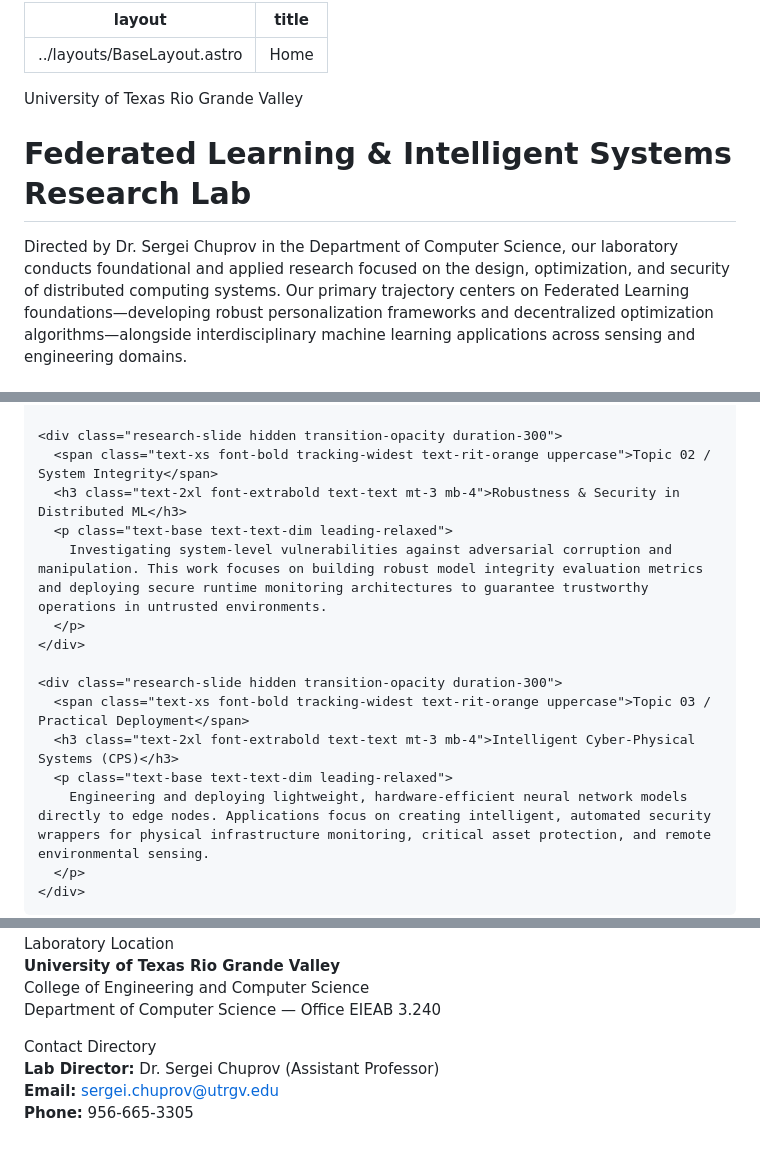
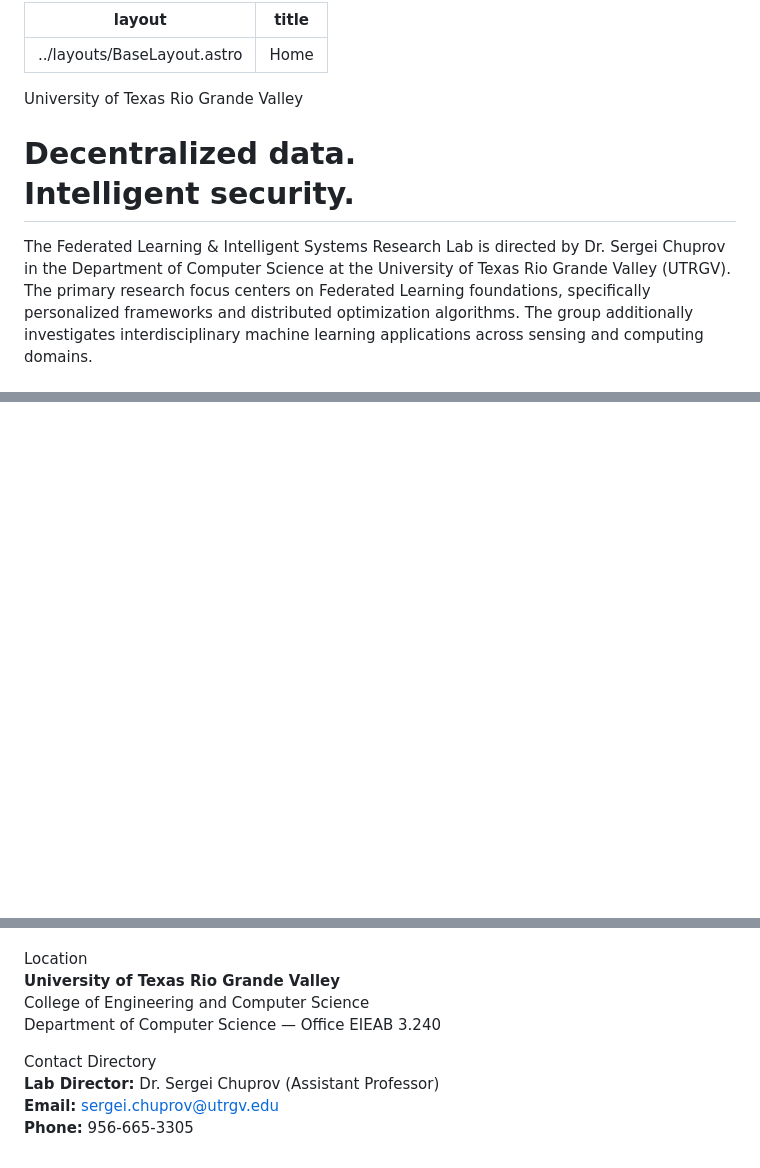
Before and after one commit to angelperedo97/FL-Research-Lab, a Markdown page: src/pages/index.md, 3 parts joined by grey strips. Drawn GitHub-style; blank space fills up the shorter version.

Commit message:
Revise content and structure of index.md

```diff
--- a/src/pages/index.md
+++ b/src/pages/index.md
@@ -3,11 +3,14 @@ layout: ../layouts/BaseLayout.astro
 title: "Home"
 ---
 
-<div class="mb-14">
-  <span class="text-xs font-bold tracking-widest text-rit-orange uppercase block mb-2">University of Texas Rio Grande Valley</span>
-  <h1 class="text-4xl md:text-5xl font-black tracking-tight text-text mb-6">Federated Learning & Intelligent Systems Research Lab</h1>
-  <p class="text-lg text-text-dim leading-relaxed max-w-4xl">
-    Directed by Dr. Sergei Chuprov in the Department of Computer Science, our laboratory conducts foundational and applied research focused on the design, optimization, and security of distributed computing systems. Our primary trajectory centers on Federated Learning foundations—developing robust personalization frameworks and decentralized optimization algorithms—alongside interdisciplinary machine learning applications across sensing and engineering domains.
+<div class="mb-14 pt-4">
+  <span class="text-xs font-bold tracking-widest text-rit-orange uppercase block mb-3">University of Texas Rio Grande Valley</span>
+  <h1 class="text-4xl md:text-6xl font-black tracking-tight text-text leading-[1.1] mb-6">
+    Decentralized data. <br />
+    <span class="font-display italic font-normal text-rit-orange-text text-5xl md:text-7xl">Intelligent</span> security.
+  </h1>
+  <p class="text-base md:text-lg text-text-dim leading-relaxed max-w-4xl">
+    The Federated Learning & Intelligent Systems Research Lab is directed by Dr. Sergei Chuprov in the Department of Computer Science at the University of Texas Rio Grande Valley (UTRGV). The primary research focus centers on Federated Learning foundations, specifically personalized frameworks and distributed optimization algorithms. The group additionally investigates interdisciplinary machine learning applications across sensing and computing domains.
   </p>
 </div>
 
@@ -33,20 +29,3 @@ title: "Home"
     </div>
-
-    <div class="research-slide hidden transition-opacity duration-300">
-      <span class="text-xs font-bold tracking-widest text-rit-orange uppercase">Topic 02 / System Integrity</span>
-      <h3 class="text-2xl font-extrabold text-text mt-3 mb-4">Robustness & Security in Distributed ML</h3>
-      <p class="text-base text-text-dim leading-relaxed">
-        Investigating system-level vulnerabilities against adversarial corruption and manipulation. This work focuses on building robust model integrity evaluation metrics and deploying secure runtime monitoring architectures to guarantee trustworthy operations in untrusted environments.
-      </p>
-    </div>
-
-    <div class="research-slide hidden transition-opacity duration-300">
-      <span class="text-xs font-bold tracking-widest text-rit-orange uppercase">Topic 03 / Practical Deployment</span>
-      <h3 class="text-2xl font-extrabold text-text mt-3 mb-4">Intelligent Cyber-Physical Systems (CPS)</h3>
-      <p class="text-base text-text-dim leading-relaxed">
-        Engineering and deploying lightweight, hardware-efficient neural network models directly to edge nodes. Applications focus on creating intelligent, automated security wrappers for physical infrastructure monitoring, critical asset protection, and remote environmental sensing.
-      </p>
-    </div>
-
   </div>
 
@@ -61,4 +46,5 @@ title: "Home"
   </div>
+
 </div>
 
 <div class="w-full my-12 border-t border-line"></div>
@@ -66,7 +52,7 @@ title: "Home"
 <div class="bg-bg-elev/40 border border-line p-8 rounded-xl grid grid-cols-1 md:grid-cols-2 gap-10 items-start mt-8">
 
   <div class="text-sm flex flex-col gap-2">
-    <div class="font-bold text-xs uppercase tracking-wider text-rit-orange-text mb-1">Laboratory Location</div>
+    <div class="font-bold text-xs uppercase tracking-wider text-rit-orange-text mb-1">Location</div>
     <p class="text-text-dim text-base leading-relaxed">
       <strong>University of Texas Rio Grande Valley</strong><br />
       College of Engineering and Computer Science<br />
@@ -84,26 +70,3 @@ title: "Home"
   </div>
 
 </div>
-
-<script is:inline>
-  let currentIndex = 0;
-
-  window.shiftSlide = (direction) => {
-    const slides = document.querySelectorAll('.research-slide');
-    const dots = document.querySelectorAll('.slide-dot');
-    if (!slides.length) return;
-
-    // Fade out current active index view
-    slides[currentIndex].classList.add('hidden');
-    dots[currentIndex].classList.remove('bg-rit-orange');
-    dots[currentIndex].classList.add('bg-line');
-
-    // Run circular index calculation arithmetic
-    currentIndex = (currentIndex + direction + slides.length) % slides.length;
-
-    // Render next view update target
-    slides[currentIndex].classList.remove('hidden');
-    dots[currentIndex].classList.remove('bg-line');
-    dots[currentIndex].classList.add('bg-rit-orange');
-  };
-</script>
```
Also changed, not shown: other parts of src/pages/index.md (+20 -21 lines).
